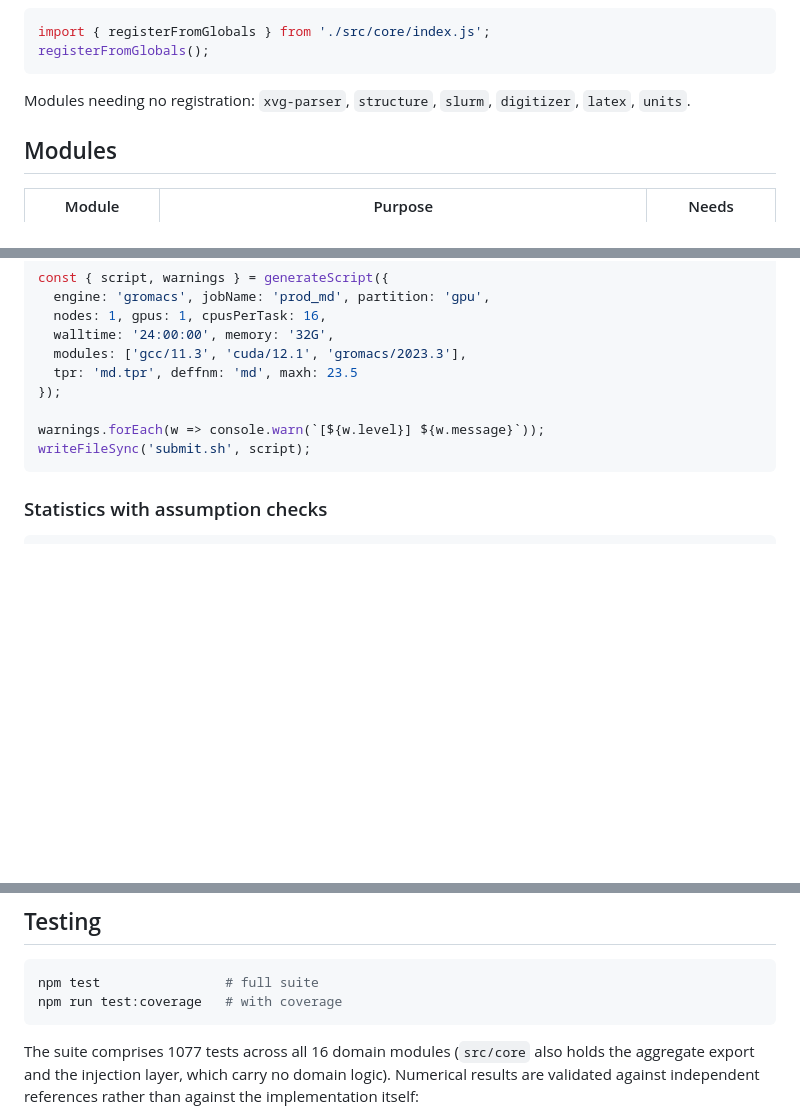
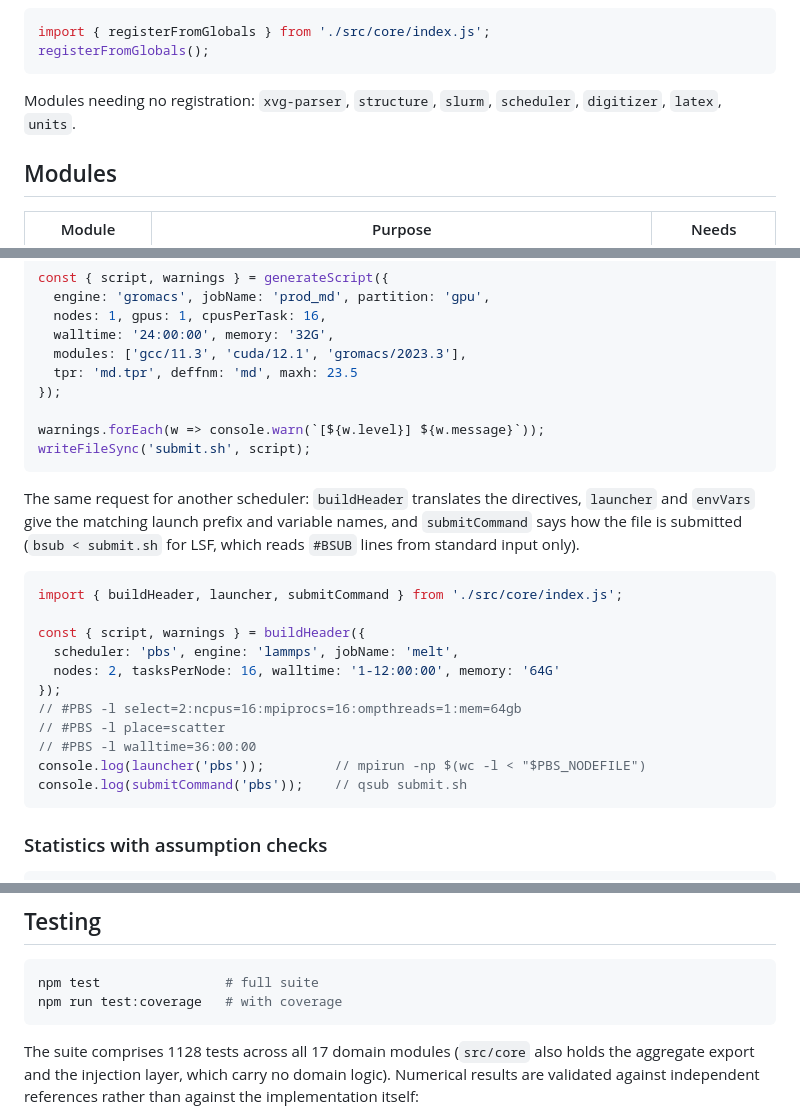
Before and after one commit to LD-Shell/stemkit, a Markdown page: src/core/README.md, 3 parts joined by grey strips. GitHub-like rendering; blank space fills up the shorter version.

Commit message:
docs: document core/scheduler and the new counts
Module table row, a worked example for a PBS request, 17 modules and 1128 tests.

````diff
--- a/src/core/README.md
+++ b/src/core/README.md
@@ -78,7 +78,7 @@ registerFromGlobals();
 ```
 
 Modules needing no registration: `xvg-parser`, `structure`, `slurm`,
-`digitizer`, `latex`, `units`.
+`scheduler`, `digitizer`, `latex`, `units`.
 
 ## Modules
 
@@ -141,6 +142,25 @@ warnings.forEach(w => console.warn(`[${w.level}] ${w.message}`));
 writeFileSync('submit.sh', script);
 ```
 
+The same request for another scheduler: `buildHeader` translates the
+directives, `launcher` and `envVars` give the matching launch prefix and
+variable names, and `submitCommand` says how the file is submitted (`bsub <
+submit.sh` for LSF, which reads `#BSUB` lines from standard input only).
+
+```js
+import { buildHeader, launcher, submitCommand } from './src/core/index.js';
+
+const { script, warnings } = buildHeader({
+  scheduler: 'pbs', engine: 'lammps', jobName: 'melt',
+  nodes: 2, tasksPerNode: 16, walltime: '1-12:00:00', memory: '64G'
+});
+// #PBS -l select=2:ncpus=16:mpiprocs=16:ompthreads=1:mem=64gb
+// #PBS -l place=scatter
+// #PBS -l walltime=36:00:00
+console.log(launcher('pbs'));         // mpirun -np $(wc -l < "$PBS_NODEFILE")
+console.log(submitCommand('pbs'));    // qsub submit.sh
+```
+
 ### Statistics with assumption checks
 
 ```js
@@ -160,7 +180,7 @@ npm test                # full suite
 npm run test:coverage   # with coverage
 ```
 
-The suite comprises 1077 tests across all 16 domain modules (`src/core` also holds the aggregate
+The suite comprises 1128 tests across all 17 domain modules (`src/core` also holds the aggregate
 export and the injection layer, which carry no domain logic). Numerical results are validated against
 independent references rather than against the implementation itself:
 
````
Also changed, not shown: other parts of src/core/README.md (+1 -0 lines).
